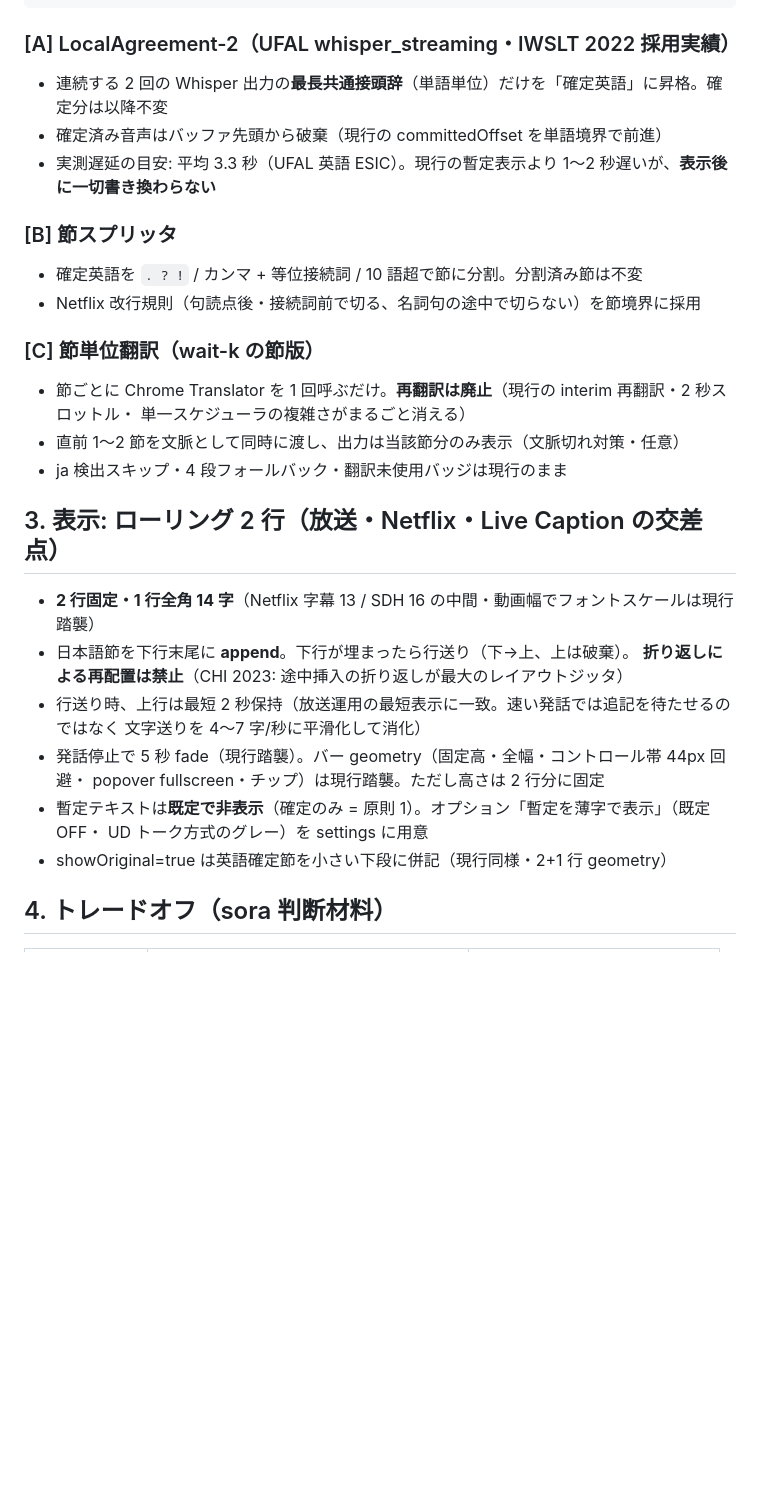
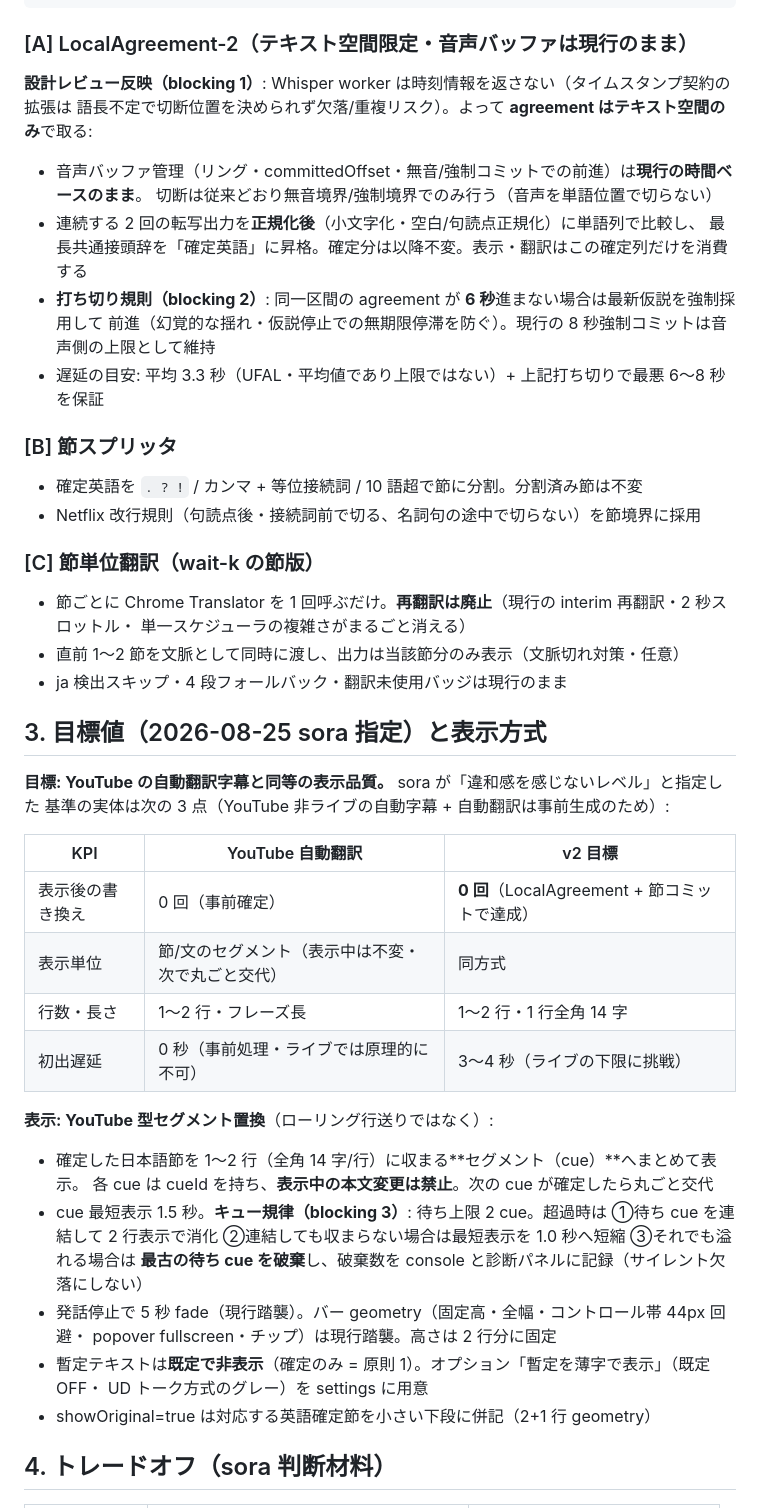
Before and after one commit to Sora-bluesky/x-jimaku, a Markdown page: docs/subtitle-engine-v2.md, the part around one of its changes. GitHub-like rendering; blank space fills up the shorter version.

Commit message:
Revise subtitle engine v2 design after the Sol Max review
Text-space-only LocalAgreement (no audio cutting by word position), 6s agreement cutoff, cue queue discipline (2-cue cap, concat/shorten/drop-oldest with logging), cueId-based immutability KPI, and an 8-row input-class decision table.

Co-Authored-By: Claude Fable 5 <noreply@anthropic.com>

````diff
--- a/docs/subtitle-engine-v2.md
+++ b/docs/subtitle-engine-v2.md
@@ -23,11 +23,18 @@ Whisper 仮説列 ─→ [A] LocalAgreement-2 確定器 ─→ 確定英語 pref
                                 └→ [C] 節ごとに 1 回だけ翻訳 → 日本語節（不変）→ ローリング表示へ append
 ```
 
-### [A] LocalAgreement-2（UFAL whisper_streaming・IWSLT 2022 採用実績）
+### [A] LocalAgreement-2（テキスト空間限定・音声バッファは現行のまま）
 
-- 連続する 2 回の Whisper 出力の**最長共通接頭辞**（単語単位）だけを「確定英語」に昇格。確定分は以降不変
-- 確定済み音声はバッファ先頭から破棄（現行の committedOffset を単語境界で前進）
-- 実測遅延の目安: 平均 3.3 秒（UFAL 英語 ESIC）。現行の暫定表示より 1〜2 秒遅いが、**表示後に一切書き換わらない**
+**設計レビュー反映（blocking 1）**: Whisper worker は時刻情報を返さない（タイムスタンプ契約の拡張は
+語長不定で切断位置を決められず欠落/重複リスク）。よって **agreement はテキスト空間のみ**で取る:
+
+- 音声バッファ管理（リング・committedOffset・無音/強制コミットでの前進）は**現行の時間ベースのまま**。
+  切断は従来どおり無音境界/強制境界でのみ行う（音声を単語位置で切らない）
+- 連続する 2 回の転写出力を**正規化後**（小文字化・空白/句読点正規化）に単語列で比較し、
+  最長共通接頭辞を「確定英語」に昇格。確定分は以降不変。表示・翻訳はこの確定列だけを消費する
+- **打ち切り規則（blocking 2）**: 同一区間の agreement が **6 秒**進まない場合は最新仮説を強制採用して
+  前進（幻覚的な揺れ・仮説停止での無期限停滞を防ぐ）。現行の 8 秒強制コミットは音声側の上限として維持
+- 遅延の目安: 平均 3.3 秒（UFAL・平均値であり上限ではない）+ 上記打ち切りで最悪 6〜8 秒を保証
 
 ### [B] 節スプリッタ
 
@@ -41,18 +48,30 @@ Whisper 仮説列 ─→ [A] LocalAgreement-2 確定器 ─→ 確定英語 pref
 - 直前 1〜2 節を文脈として同時に渡し、出力は当該節分のみ表示（文脈切れ対策・任意）
 - ja 検出スキップ・4 段フォールバック・翻訳未使用バッジは現行のまま
 
-## 3. 表示: ローリング 2 行（放送・Netflix・Live Caption の交差点）
+## 3. 目標値（2026-08-25 sora 指定）と表示方式
 
-- **2 行固定・1 行全角 14 字**（Netflix 字幕 13 / SDH 16 の中間・動画幅でフォントスケールは現行踏襲）
-- 日本語節を下行末尾に **append**。下行が埋まったら行送り（下→上、上は破棄）。
-  **折り返しによる再配置は禁止**（CHI 2023: 途中挿入の折り返しが最大のレイアウトジッタ）
-- 行送り時、上行は最短 2 秒保持（放送運用の最短表示に一致。速い発話では追記を待たせるのではなく
-  文字送りを 4〜7 字/秒に平滑化して消化）
+**目標: YouTube の自動翻訳字幕と同等の表示品質。** sora が「違和感を感じないレベル」と指定した
+基準の実体は次の 3 点（YouTube 非ライブの自動字幕 + 自動翻訳は事前生成のため）:
+
+| KPI | YouTube 自動翻訳 | v2 目標 |
+|---|---|---|
+| 表示後の書き換え | 0 回（事前確定） | **0 回**（LocalAgreement + 節コミットで達成） |
+| 表示単位 | 節/文のセグメント（表示中は不変・次で丸ごと交代） | 同方式 |
+| 行数・長さ | 1〜2 行・フレーズ長 | 1〜2 行・1 行全角 14 字 |
+| 初出遅延 | 0 秒（事前処理・ライブでは原理的に不可） | 3〜4 秒（ライブの下限に挑戦） |
+
+**表示: YouTube 型セグメント置換**（ローリング行送りではなく）:
+
+- 確定した日本語節を 1〜2 行（全角 14 字/行）に収まる**セグメント（cue）**へまとめて表示。
+  各 cue は cueId を持ち、**表示中の本文変更は禁止**。次の cue が確定したら丸ごと交代
+- cue 最短表示 1.5 秒。**キュー規律（blocking 3）**: 待ち上限 2 cue。超過時は ①待ち cue を連結して
+  2 行表示で消化 ②連結しても収まらない場合は最短表示を 1.0 秒へ短縮 ③それでも溢れる場合は
+  **最古の待ち cue を破棄**し、破棄数を console と診断パネルに記録（サイレント欠落にしない）
 - 発話停止で 5 秒 fade（現行踏襲）。バー geometry（固定高・全幅・コントロール帯 44px 回避・
-  popover fullscreen・チップ）は現行踏襲。ただし高さは 2 行分に固定
+  popover fullscreen・チップ）は現行踏襲。高さは 2 行分に固定
 - 暫定テキストは**既定で非表示**（確定のみ = 原則 1）。オプション「暫定を薄字で表示」（既定 OFF・
   UD トーク方式のグレー）を settings に用意
-- showOriginal=true は英語確定節を小さい下段に併記（現行同様・2+1 行 geometry）
+- showOriginal=true は対応する英語確定節を小さい下段に併記（2+1 行 geometry）
 
 ## 4. トレードオフ（sora 判断材料）
 
````
Also changed, not shown: other parts of docs/subtitle-engine-v2.md (+16 -1 lines).
